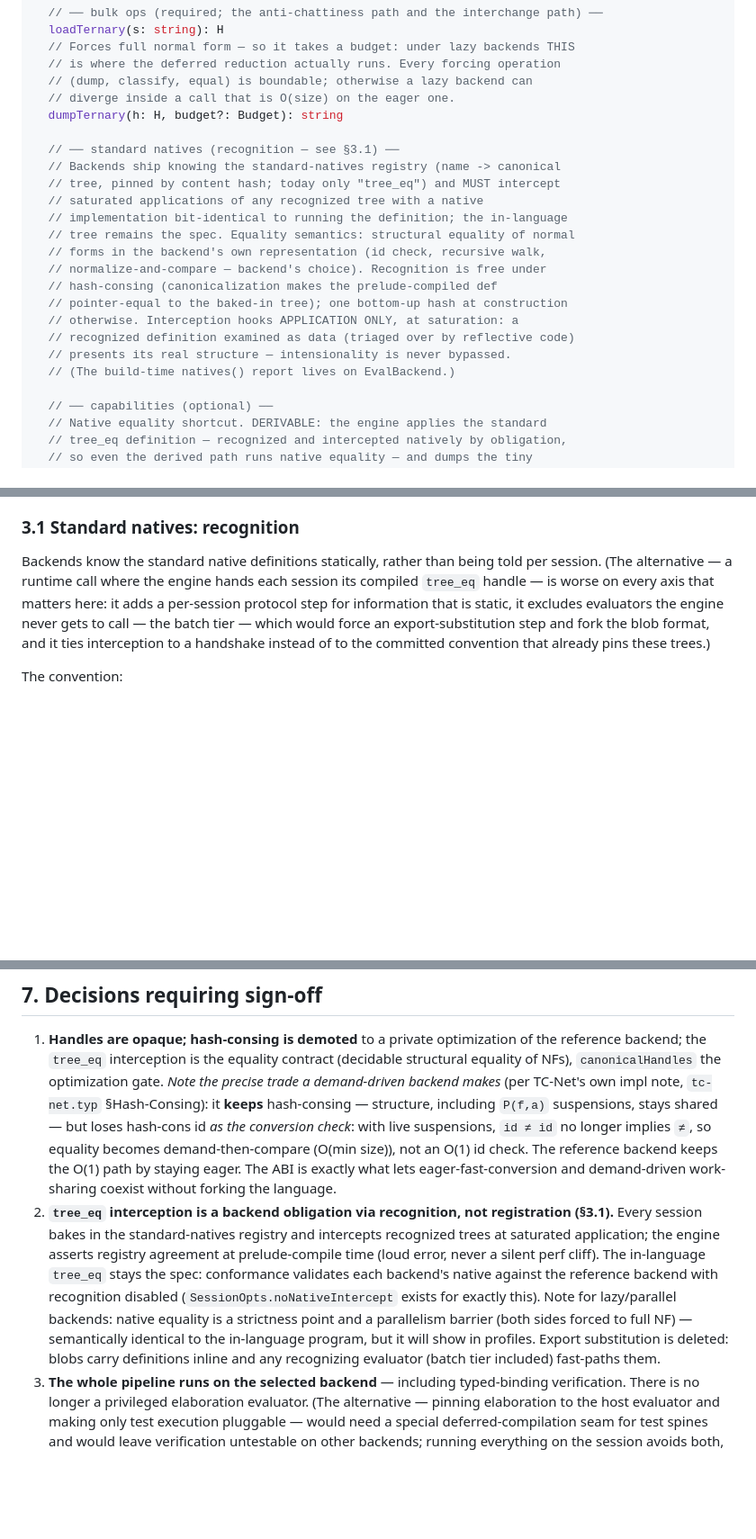
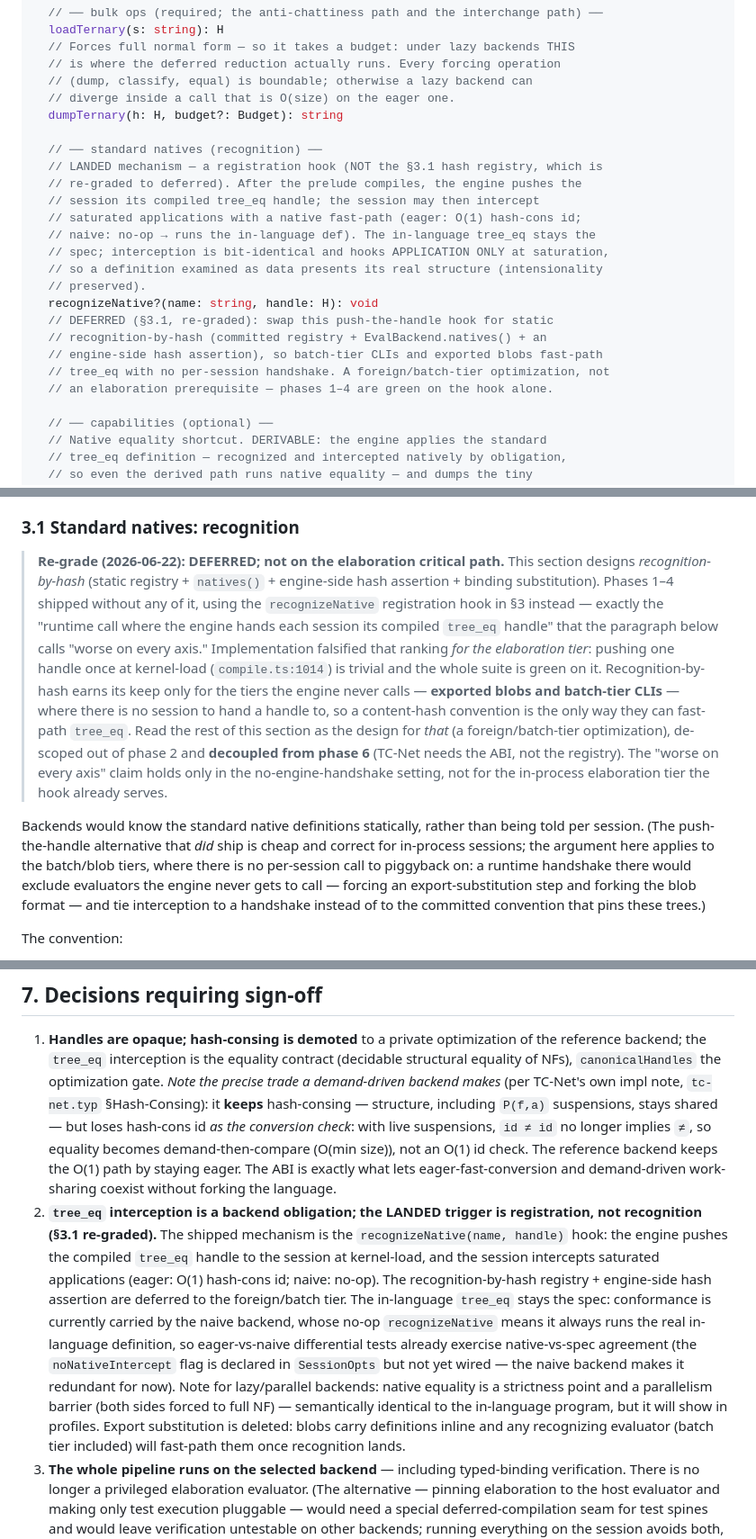
Before and after one commit to libdither/disp, a Markdown page: EVALUATOR_PLAN.md, 3 parts joined by grey strips. Shown at 90% size. Rendered like a GitHub page; blank space fills up the shorter version.

Commit message:
docs(EVALUATOR_PLAN): reconcile with landed code — re-grade §3.1 recognition to deferred
Phases 1-4 shipped using the recognizeNative push-the-handle hook, not the
§3.1 hash-registry recognition the plan called "load-bearing" and slated for
phase 2. Implementation falsified that ranking: the suite is green on the hook
alone. Re-grade §3.1 to a deferred foreign/batch-tier optimization, decoupled
from phase 6 (TC-Net needs the ABI, not the registry). Fix the stale status
line, the §3 ABI surface (add recognizeNative), the phase-2/phase-4 scope,
decision 2, and the natives()/TC-Net notes to match src/eval/.

```diff
--- a/EVALUATOR_PLAN.md
+++ b/EVALUATOR_PLAN.md
@@ -177,20 +191,21 @@ interface Session {
   // diverge inside a call that is O(size) on the eager one.
   dumpTernary(h: H, budget?: Budget): string
 
-  // ── standard natives (recognition — see §3.1) ──
-  // Backends ship knowing the standard-natives registry (name -> canonical
-  // tree, pinned by content hash; today only "tree_eq") and MUST intercept
-  // saturated applications of any recognized tree with a native
-  // implementation bit-identical to running the definition; the in-language
-  // tree remains the spec. Equality semantics: structural equality of normal
-  // forms in the backend's own representation (id check, recursive walk,
-  // normalize-and-compare — backend's choice). Recognition is free under
-  // hash-consing (canonicalization makes the prelude-compiled def
-  // pointer-equal to the baked-in tree); one bottom-up hash at construction
-  // otherwise. Interception hooks APPLICATION ONLY, at saturation: a
-  // recognized definition examined as data (triaged over by reflective code)
-  // presents its real structure — intensionality is never bypassed.
-  // (The build-time natives() report lives on EvalBackend.)
+  // ── standard natives (recognition) ──
+  // LANDED mechanism — a registration hook (NOT the §3.1 hash registry, which is
+  // re-graded to deferred). After the prelude compiles, the engine pushes the
+  // session its compiled tree_eq handle; the session may then intercept
+  // saturated applications with a native fast-path (eager: O(1) hash-cons id;
+  // naive: no-op → runs the in-language def). The in-language tree_eq stays the
+  // spec; interception is bit-identical and hooks APPLICATION ONLY at saturation,
+  // so a definition examined as data presents its real structure (intensionality
+  // preserved).
+  recognizeNative?(name: string, handle: H): void
+  // DEFERRED (§3.1, re-graded): swap this push-the-handle hook for static
+  // recognition-by-hash (committed registry + EvalBackend.natives() + an
+  // engine-side hash assertion), so batch-tier CLIs and exported blobs fast-path
+  // tree_eq with no per-session handshake. A foreign/batch-tier optimization, not
+  // an elaboration prerequisite — phases 1–4 are green on the hook alone.
 
   // ── capabilities (optional) ──
   // Native equality shortcut. DERIVABLE: the engine applies the standard
@@ -315,14 +330,30 @@ Notes, mapped to the audit:
 
 ### 3.1 Standard natives: recognition
 
-Backends know the standard native definitions statically, rather than being
-told per session. (The alternative — a runtime call where the engine hands
-each session its compiled `tree_eq` handle — is worse on every axis that
-matters here: it adds a per-session protocol step for information that is
-static, it excludes evaluators the engine never gets to call — the batch
-tier — which would force an export-substitution step and fork the blob
-format, and it ties interception to a handshake instead of to the committed
-convention that already pins these trees.)
+> **Re-grade (2026-06-22): DEFERRED; not on the elaboration critical path.**
+> This section designs *recognition-by-hash* (static registry + `natives()` +
+> engine-side hash assertion + binding substitution). Phases 1–4 shipped without
+> any of it, using the `recognizeNative` registration hook in §3 instead —
+> exactly the "runtime call where the engine hands each session its compiled
+> `tree_eq` handle" that the paragraph below calls "worse on every axis."
+> Implementation falsified that ranking *for the elaboration tier*: pushing one
+> handle once at kernel-load (`compile.ts:1014`) is trivial and the whole suite
+> is green on it. Recognition-by-hash earns its keep only for the tiers the
+> engine never calls — **exported blobs and batch-tier CLIs** — where there is no
+> session to hand a handle to, so a content-hash convention is the only way they
+> can fast-path `tree_eq`. Read the rest of this section as the design for *that*
+> (a foreign/batch-tier optimization), de-scoped out of phase 2 and **decoupled
+> from phase 6** (TC-Net needs the ABI, not the registry). The "worse on every
+> axis" claim holds only in the no-engine-handshake setting, not for the
+> in-process elaboration tier the hook already serves.
+
+Backends would know the standard native definitions statically, rather than
+being told per session. (The push-the-handle alternative that *did* ship is
+cheap and correct for in-process sessions; the argument here applies to the
+batch/blob tiers, where there is no per-session call to piggyback on: a runtime
+handshake there would exclude evaluators the engine never gets to call — forcing
+an export-substitution step and forking the blob format — and tie interception
+to a handshake instead of to the committed convention that pins these trees.)
 
 The convention:
 
@@ -691,18 +729,22 @@ independently revertable.
    O(1) id check. The reference backend keeps the O(1) path by staying eager.
    The ABI is exactly what lets eager-fast-conversion and demand-driven
    work-sharing coexist without forking the language.
-2. **`tree_eq` interception is a backend obligation via recognition, not
-   registration (§3.1).** Every session bakes in the standard-natives registry
-   and intercepts recognized trees at saturated application; the engine
-   asserts registry agreement at prelude-compile time (loud error, never a
-   silent perf cliff). The in-language `tree_eq` stays the spec: conformance
-   validates each backend's native against the reference backend with
-   recognition disabled (`SessionOpts.noNativeIntercept` exists for exactly
-   this). Note for lazy/parallel backends: native equality is a strictness
-   point and a parallelism barrier (both sides forced to full NF) —
-   semantically identical to the in-language program, but it will show in
-   profiles. Export substitution is deleted: blobs carry definitions inline
-   and any recognizing evaluator (batch tier included) fast-paths them.
+2. **`tree_eq` interception is a backend obligation; the LANDED trigger is
+   registration, not recognition (§3.1 re-graded).** The shipped mechanism is the
+   `recognizeNative(name, handle)` hook: the engine pushes the compiled `tree_eq`
+   handle to the session at kernel-load, and the session intercepts saturated
+   applications (eager: O(1) hash-cons id; naive: no-op). The recognition-by-hash
+   registry + engine-side hash assertion are deferred to the foreign/batch tier.
+   The in-language `tree_eq` stays the spec: conformance is currently carried by
+   the naive backend, whose no-op `recognizeNative` means it always runs the real
+   in-language definition, so eager-vs-naive differential tests already exercise
+   native-vs-spec agreement (the `noNativeIntercept` flag is declared in
+   `SessionOpts` but not yet wired — the naive backend makes it redundant for
+   now). Note for lazy/parallel backends: native equality is a strictness point
+   and a parallelism barrier (both sides forced to full NF) — semantically
+   identical to the in-language program, but it will show in profiles. Export
+   substitution is deleted: blobs carry definitions inline and any recognizing
+   evaluator (batch tier included) will fast-path them once recognition lands.
 3. **The whole pipeline runs on the selected backend** — including
    typed-binding verification. There is no longer a privileged
    elaboration evaluator. (The alternative — pinning elaboration to the host
```
Also changed, not shown: other parts of EVALUATOR_PLAN.md (+34 -13 lines).
